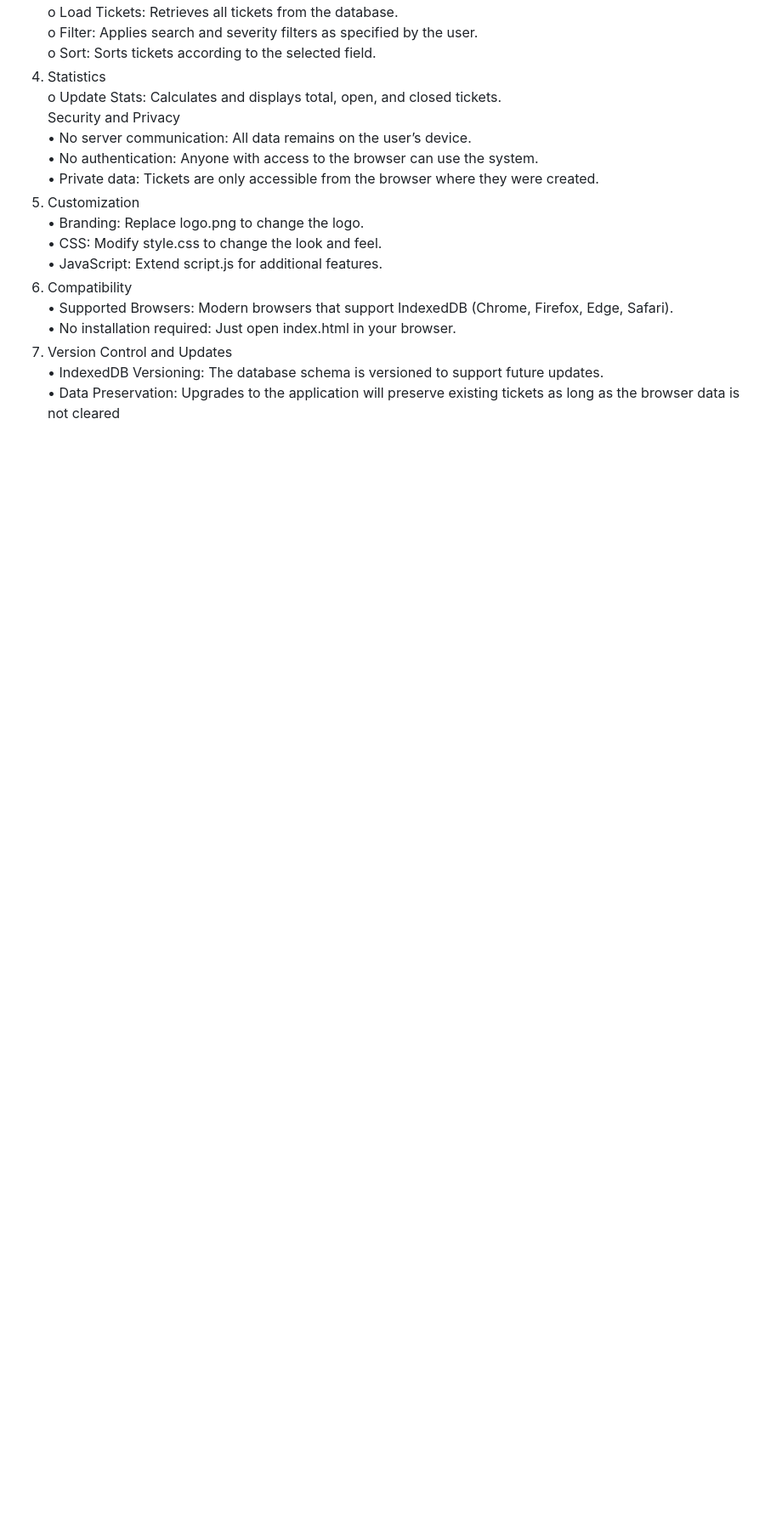
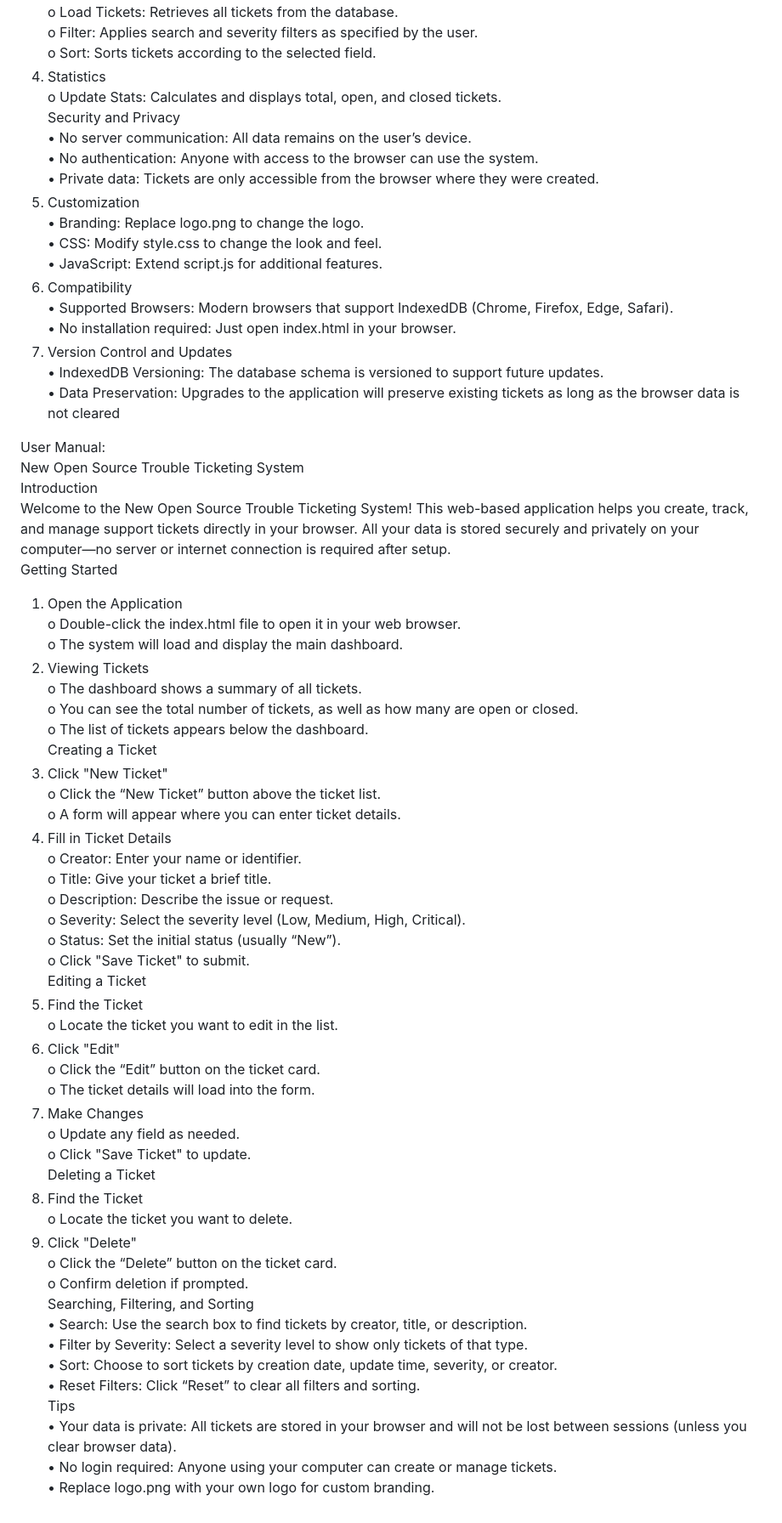
Before and after one commit to bart99-mt/nostts, a Markdown page: README.md, the part around the change. Shown at 85% size. Rendered like a GitHub page; blank space fills up the shorter version.

```diff
--- a/README.md
+++ b/README.md
@@ -51,3 +51,51 @@ Security and Privacy<br>
 7. Version Control and Updates<br>
 •	IndexedDB Versioning: The database schema is versioned to support future updates.<br>
 •	Data Preservation: Upgrades to the application will preserve existing tickets as long as the browser data is not cleared<br>
+
+User Manual:<br>
+New Open Source Trouble Ticketing System<br>
+Introduction<br>
+Welcome to the New Open Source Trouble Ticketing System! This web-based application helps you create, track, and manage support tickets directly in your browser. All your data is stored securely and privately on your computer—no server or internet connection is required after setup.<br>
+Getting Started<br>
+1.	Open the Application<br>
+o	Double-click the index.html file to open it in your web browser.<br>
+o	The system will load and display the main dashboard.<br>
+2.	Viewing Tickets<br>
+o	The dashboard shows a summary of all tickets.<br>
+o	You can see the total number of tickets, as well as how many are open or closed.<br>
+o	The list of tickets appears below the dashboard.<br>
+Creating a Ticket<br>
+1.	Click "New Ticket"<br>
+o	Click the “New Ticket” button above the ticket list.<br>
+o	A form will appear where you can enter ticket details.<br>
+2.	Fill in Ticket Details<br>
+o	Creator: Enter your name or identifier.<br>
+o	Title: Give your ticket a brief title.<br>
+o	Description: Describe the issue or request.<br>
+o	Severity: Select the severity level (Low, Medium, High, Critical).<br>
+o	Status: Set the initial status (usually “New”).<br>
+o	Click "Save Ticket" to submit.<br>
+Editing a Ticket<br>
+1.	Find the Ticket<br>
+o	Locate the ticket you want to edit in the list.<br>
+2.	Click "Edit"<br>
+o	Click the “Edit” button on the ticket card.<br>
+o	The ticket details will load into the form.<br>
+3.	Make Changes<br>
+o	Update any field as needed.<br>
+o	Click "Save Ticket" to update.<br>
+Deleting a Ticket<br>
+1.	Find the Ticket<br>
+o	Locate the ticket you want to delete.<br>
+2.	Click "Delete"<br>
+o	Click the “Delete” button on the ticket card.<br>
+o	Confirm deletion if prompted.<br>
+Searching, Filtering, and Sorting<br>
+•	Search: Use the search box to find tickets by creator, title, or description.<br>
+•	Filter by Severity: Select a severity level to show only tickets of that type.<br>
+•	Sort: Choose to sort tickets by creation date, update time, severity, or creator.<br>
+•	Reset Filters: Click “Reset” to clear all filters and sorting.<br>
+Tips<br>
+•	Your data is private: All tickets are stored in your browser and will not be lost between sessions (unless you clear browser data).<br>
+•	No login required: Anyone using your computer can create or manage tickets.<br>
+•	Replace logo.png with your own logo for custom branding.<br>
```
